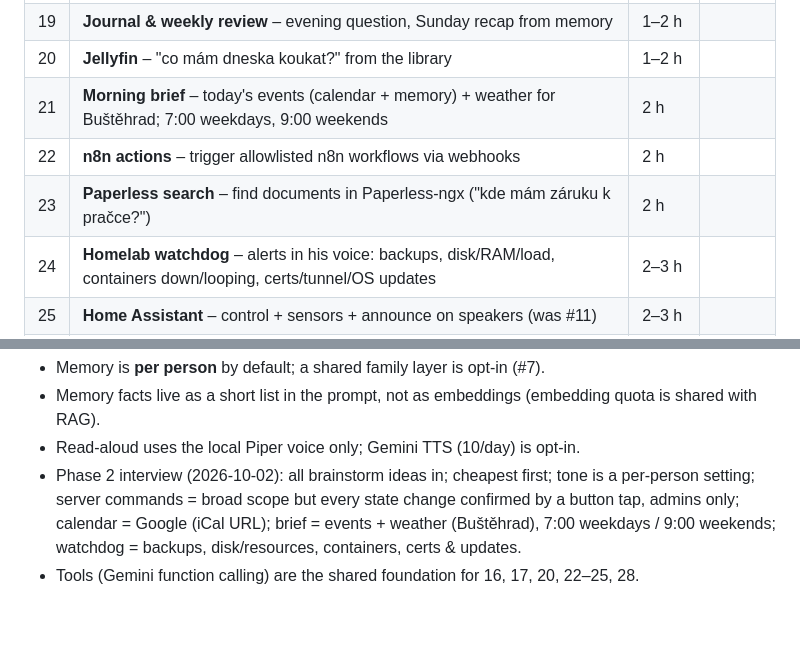
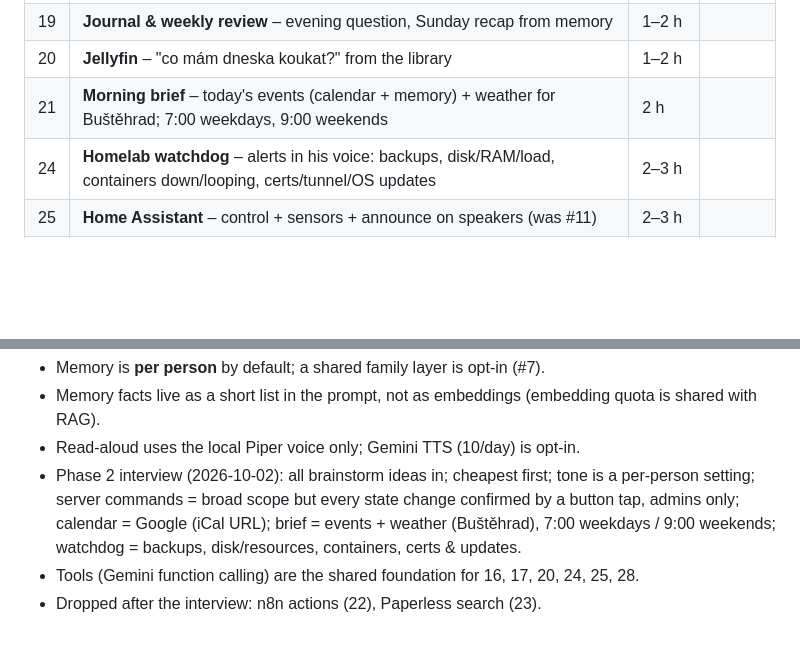
Before and after one commit to PavlikPolivka/ten-druhy, a Markdown page: ROADMAP.md, 2 parts joined by grey strips. Rendered like a GitHub page; blank space fills up the shorter version.

Commit message:
Roadmap: drop n8n actions and Paperless search
Co-Authored-By: Claude Opus 5.5 <noreply@anthropic.com>

```diff
--- a/ROADMAP.md
+++ b/ROADMAP.md
@@ -28,8 +28,6 @@ per-model daily quotas), 2-core homelab box, identity comes from Authelia (`Remo
 | 19 | **Journal & weekly review** – evening question, Sunday recap from memory | 1–2 h | |
 | 20 | **Jellyfin** – "co mám dneska koukat?" from the library | 1–2 h | |
 | 21 | **Morning brief** – today's events (calendar + memory) + weather for Buštěhrad; 7:00 weekdays, 9:00 weekends | 2 h | |
-| 22 | **n8n actions** – trigger allowlisted n8n workflows via webhooks | 2 h | |
-| 23 | **Paperless search** – find documents in Paperless-ngx ("kde mám záruku k pračce?") | 2 h | |
 | 24 | **Homelab watchdog** – alerts in his voice: backups, disk/RAM/load, containers down/looping, certs/tunnel/OS updates | 2–3 h | |
 | 25 | **Home Assistant** – control + sensors + announce on speakers (was #11) | 2–3 h | |
 | 26 | **Kulhánek adventure** – interactive text adventure in the books' world, he narrates | 2–3 h | |
@@ -46,4 +44,5 @@ per-model daily quotas), 2-core homelab box, identity comes from Authelia (`Remo
   server commands = broad scope but every state change confirmed by a button tap, admins only;
   calendar = Google (iCal URL); brief = events + weather (Buštěhrad), 7:00 weekdays / 9:00 weekends;
   watchdog = backups, disk/resources, containers, certs & updates.
-- Tools (Gemini function calling) are the shared foundation for 16, 17, 20, 22–25, 28.
+- Tools (Gemini function calling) are the shared foundation for 16, 17, 20, 24, 25, 28.
+- Dropped after the interview: n8n actions (22), Paperless search (23).
```
Also changed, not shown: GOALS.md (+0 -2 lines).
